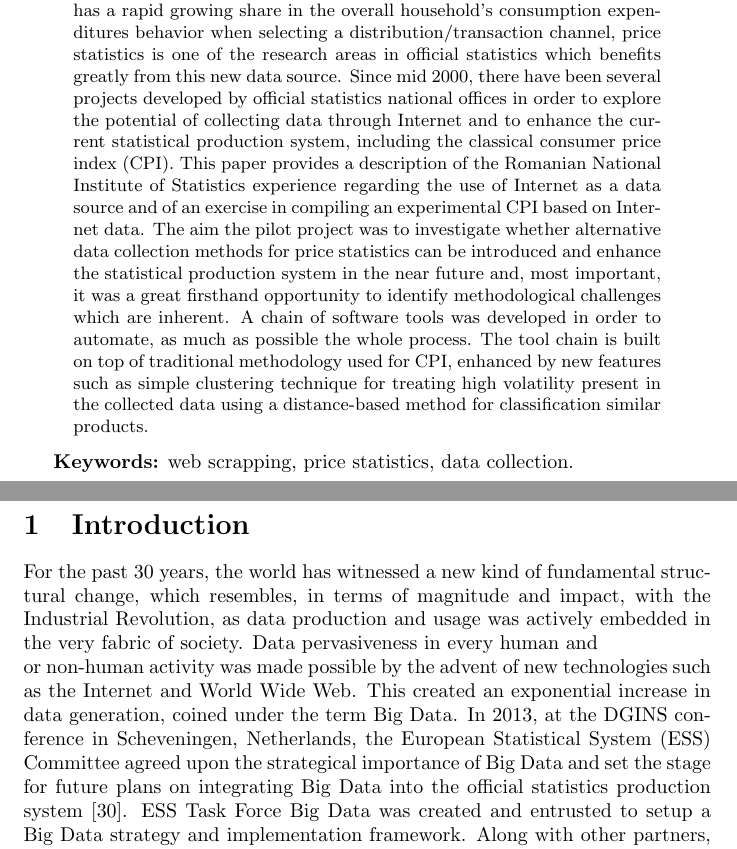
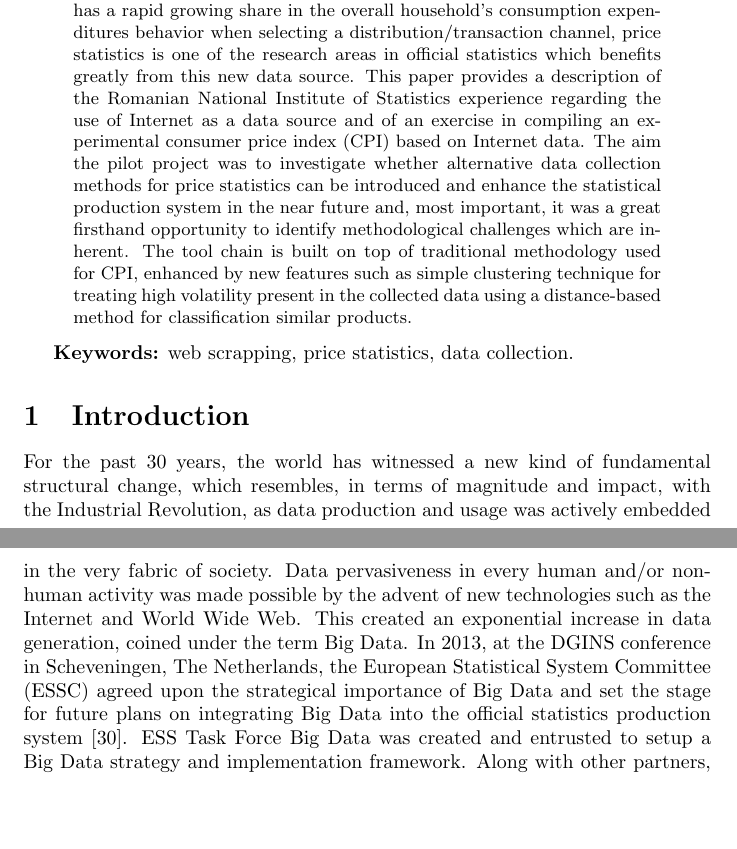
Before and after one commit to bogdanoancea/bigdataipc, a LaTeX paper (document.tex): two parts of pages 1 and 2 of 20, joined at a grey line, cut so that both start at the same text, the shorter picture padded with empty space. Compiled offline with pdfLaTeX.

Commit message:
small corrections

```diff
--- a/document.tex
+++ b/document.tex
@@ -26,23 +26,21 @@
 Internet has been widely recognized as a new data source that can be used either to compile new statistics or to enhance the
 traditional ones in several fields of official statistics. Considering that online commerce has a rapid growing share in the
 overall household’s consumption expenditures behavior when selecting a distribution/transaction channel, price statistics is
-one of the research areas in official statistics which benefits greatly from this new data source. Since mid 2000, there have
-been several projects developed by official statistics national offices in order to explore the potential of collecting data
-through Internet and to enhance the current statistical production system, including the classical consumer price index (CPI).
+one of the research areas in official statistics which benefits greatly from this new data source.
 This paper provides a description of the Romanian National Institute of Statistics experience regarding the use of Internet
-as a data source and of an exercise in compiling an experimental CPI based on Internet data. The aim the pilot project was to
+as a data source and of an exercise in compiling an experimental consumer price index (CPI) based on Internet data. The aim the pilot project was to
 investigate whether alternative data collection methods for price statistics can be introduced and enhance the statistical
 production system in the near future and, most important, it was a great firsthand opportunity to identify methodological
-challenges which are inherent. A chain of software tools was developed in order to automate, as much as possible the whole process.
-The tool chain is built on top of traditional methodology used for CPI, enhanced by new features such as simple clustering
+challenges which are inherent.  The tool chain is built on top of traditional methodology used for CPI, enhanced by new features such as simple clustering
 technique for treating high volatility present in the collected data using a distance-based method for classification similar products.
+
 \end{abstract}
 
 {\bf Keywords:} web scrapping, price statistics, data collection.
 
 \section{Introduction}
 
-For the past 30 years, the world has witnessed a new kind of fundamental structural change, which resembles, in terms of magnitude and impact, with the Industrial Revolution, as data production and usage was actively embedded in the very fabric of society. Data pervasiveness in every human and\\or non-human activity was made possible by the advent of new technologies such as the Internet and World Wide Web. This created an exponential increase in data generation, coined under the term Big Data. In 2013, at the DGINS conference in Scheveningen, Netherlands, the European Statistical System (ESS) Committee agreed upon the strategical importance of Big Data and set the stage for future plans on integrating Big Data into the official statistics production system \cite{mschv}. ESS Task Force Big Data was created and entrusted to setup a Big Data strategy and implementation framework. Along with other partners, the Big Data Action Plan and Roadmap 1.0. was elaborated as a planning and monitoring tool, providing descriptions of the necessary steps that should be undertaken by ESS and NSI's for an optimal response to this new challenge on short, medium and long-term. The ESSnet on Big Data, the collaborative research network of ESS, was tasked with piloting research projects \cite{awirth} to asses what are the necessary capabilities, such as new methodological approaches \cite{fricc}, new skills and new IT technologies, and also to design them. In 2017, The Romanian National Institute of Statistics started an internal project to asses the potential of data collection methods from the World Wide Web with some preliminary results being presented at the DGINS 2018, Bucharest Conference \cite{oancea}. Bucharest Memorandum \cite{mbch} explicitly expressed that new data sources, new IT technologies and new expertise will be at the core of Trusted Smart Statistics initiative \cite{ricwirskagiarei}, an Eurostat and ESS joint effort to incorporate Big Data sources into the statistical production system at ESS level.
+For the past 30 years, the world has witnessed a new kind of fundamental structural change, which resembles, in terms of magnitude and impact, with the Industrial Revolution, as data production and usage was actively embedded in the very fabric of society. Data pervasiveness in every human and/or non-human activity was made possible by the advent of new technologies such as the Internet and World Wide Web. This created an exponential increase in data generation, coined under the term Big Data. In 2013, at the DGINS conference in Scheveningen, The Netherlands, the European Statistical System  Committee (ESSC) agreed upon the strategical importance of Big Data and set the stage for future plans on integrating Big Data into the official statistics production system \cite{mschv}. ESS Task Force Big Data was created and entrusted to setup a Big Data strategy and implementation framework. Along with other partners, the Big Data Action Plan and Roadmap 1.0. was elaborated as a planning and monitoring tool, providing descriptions of the necessary steps that should be undertaken by ESS and NSI's for an optimal response to this new challenge on short, medium and long-term. The ESSnet on Big Data, the collaborative research network of ESS, was tasked with piloting research projects \cite{awirth_1} to asses what are the necessary capabilities, such as new methodological approaches \cite{fricc}, new skills and new IT technologies, and also to design them. In 2017, The Romanian National Institute of Statistics started an internal project to asses the potential of data collection methods from the World Wide Web with some preliminary results being presented at the DGINS 2018 Bucharest Conference \cite{oancea}. Bucharest Memorandum \cite{mbch} explicitly expressed that new data sources, new IT technologies and new expertise will be at the core of Trusted Smart Statistics initiative \cite{ricwirskagiarei, awirth_2}, an Eurostat and ESS joint effort to incorporate Big Data sources into the statistical production system at ESS level.
 
 The incorporation of Big Data sources in the official statistical production does not aim to entirely replace the traditional methodologies, but it is rather an iterative and incremental approach in which certain components of the traditional statistical production process are enhanced by the Big Data sources inputs and the related processing algorithms \cite{grif2016_1}, \cite{grif2016_2}. Alternatively, Big Data sources can contribute to the reduction of the response burden or they can be used only to study some economic or social phenomena before designing a statistical survey which are inherently expensive to pilot. Also, incorporating Big Data sources into official statistics means maintaining a net competitive advantage and relevance of the official statistics products compared to those provided by a plethora of commercial players, with reference to large corporations that are active in the field of information technology \cite{eu2012}.
 
```
Also changed, not shown: document.tex (18 more changed lines).
